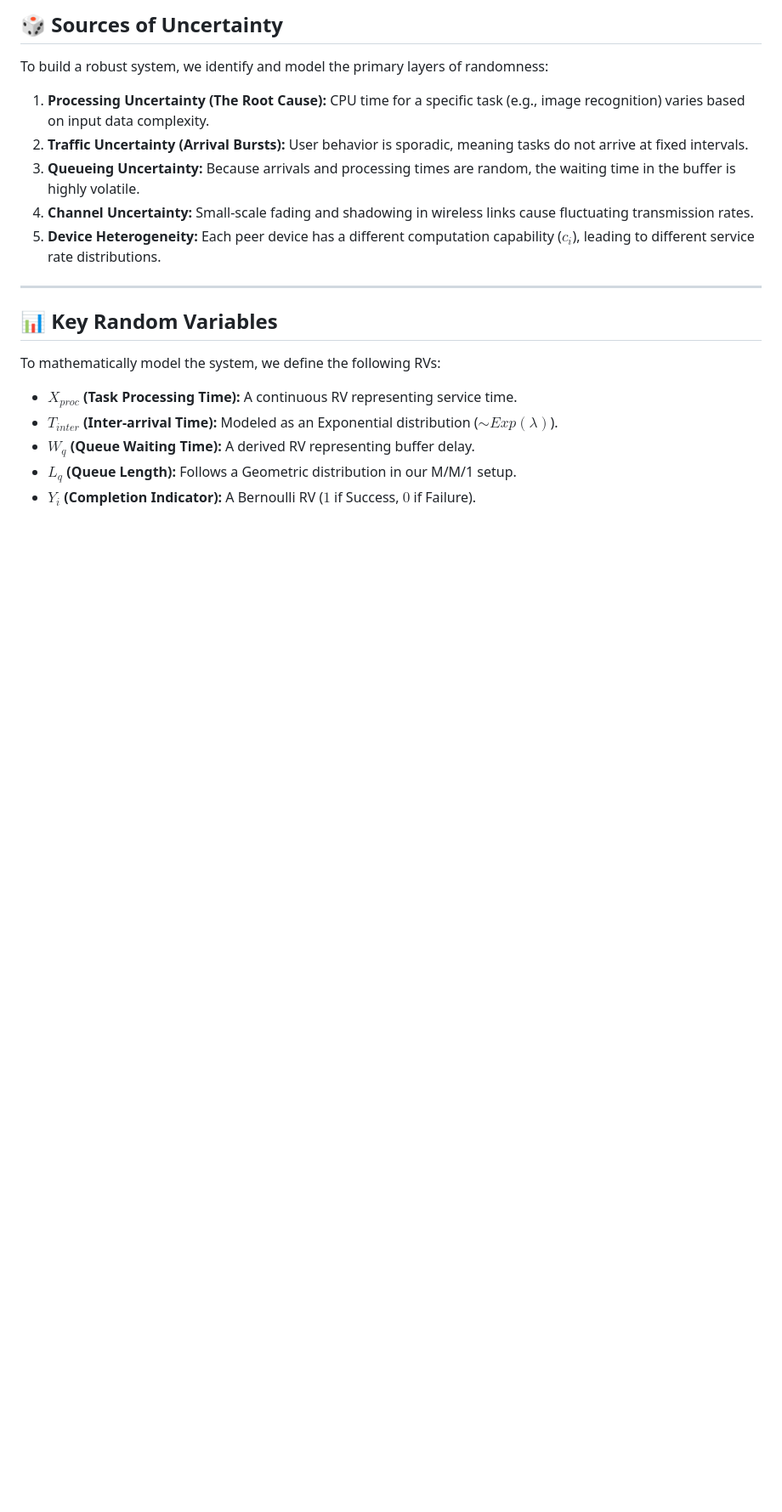
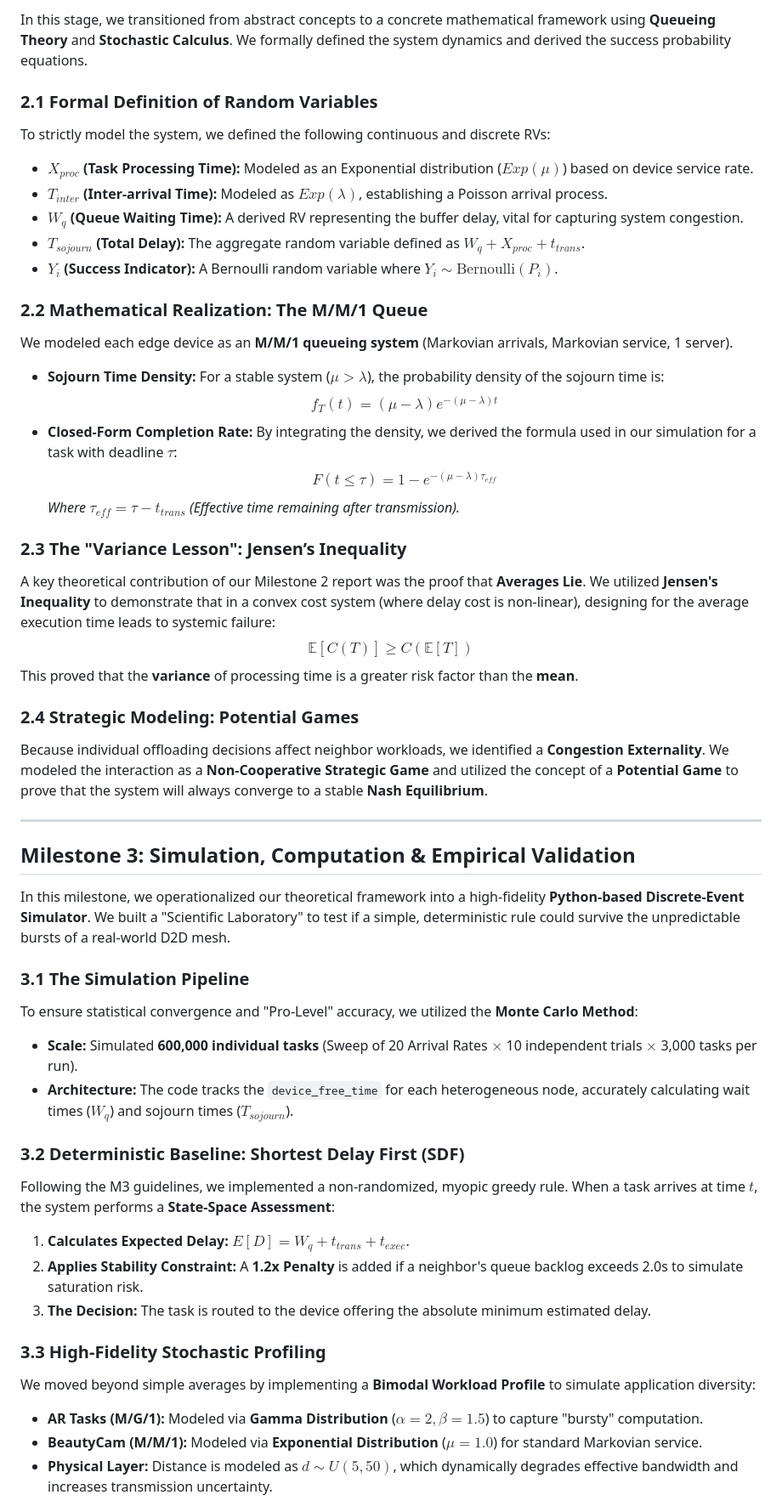
Before and after one commit to ManthanPancholi19/g8_s2_net, a Markdown page: README.md, the part around one of its changes. Shown at 85% size. GitHub-like rendering; blank space fills up the shorter version.

Commit message:
Revise M3 README.md
Updated project context, objectives, and milestones in README.md to reflect changes in project vision and scope, emphasizing the probabilistic framework and key findings.

```diff
--- a/README.md
+++ b/README.md
@@ -22,18 +46,49 @@ Unlike standard systems that aim to minimize "Average Delay," our model recogniz
 
-## 🎲 Sources of Uncertainty
-To build a robust system, we identify and model the primary layers of randomness:
-1.  **Processing Uncertainty (The Root Cause):** CPU time for a specific task (e.g., image recognition) varies based on input data complexity.
-2.  **Traffic Uncertainty (Arrival Bursts):** User behavior is sporadic, meaning tasks do not arrive at fixed intervals.
-3.  **Queueing Uncertainty:** Because arrivals and processing times are random, the waiting time in the buffer is highly volatile.
-4.  **Channel Uncertainty:** Small-scale fading and shadowing in wireless links cause fluctuating transmission rates.
-5.  **Device Heterogeneity:** Each peer device has a different computation capability ($c_i$), leading to different service rate distributions.
+In this stage, we transitioned from abstract concepts to a concrete mathematical framework using **Queueing Theory** and **Stochastic Calculus**. We formally defined the system dynamics and derived the success probability equations.
+
+### 2.1 Formal Definition of Random Variables
+To strictly model the system, we defined the following continuous and discrete RVs:
+*   **$X_{proc}$ (Task Processing Time):** Modeled as an Exponential distribution ($Exp(\mu)$) based on device service rate.
+*   **$T_{inter}$ (Inter-arrival Time):** Modeled as $Exp(\lambda)$, establishing a Poisson arrival process.
+*   **$W_{q}$ (Queue Waiting Time):** A derived RV representing the buffer delay, vital for capturing system congestion.
+*   **$T_{sojourn}$ (Total Delay):** The aggregate random variable defined as $W_q + X_{proc} + t_{trans}$.
+*   **$Y_i$ (Success Indicator):** A Bernoulli random variable where $Y_i \sim \text{Bernoulli}(P_i)$.
+
+### 2.2 Mathematical Realization: The M/M/1 Queue
+We modeled each edge device as an **M/M/1 queueing system** (Markovian arrivals, Markovian service, 1 server).
+*   **Sojourn Time Density:** For a stable system ($\mu > \lambda$), the probability density of the sojourn time is:
+    $$f_T(t) = (\mu - \lambda)e^{-(\mu - \lambda)t}$$
+*   **Closed-Form Completion Rate:** By integrating the density, we derived the formula used in our simulation for a task with deadline $\tau$:
+    $$F(t \leq \tau) = 1 - e^{-(\mu - \lambda)\tau_{eff}}$$
+    *Where $\tau_{eff} = \tau - t_{trans}$ (Effective time remaining after transmission).*
+
+### 2.3 The "Variance Lesson": Jensen’s Inequality
+A key theoretical contribution of our Milestone 2 report was the proof that **Averages Lie**. We utilized **Jensen's Inequality** to demonstrate that in a convex cost system (where delay cost is non-linear), designing for the average execution time leads to systemic failure:
+$$\mathbb{E}[C(T)] \geq C(\mathbb{E}[T])$$
+This proved that the **variance** of processing time is a greater risk factor than the **mean**.
+
+### 2.4 Strategic Modeling: Potential Games
+Because individual offloading decisions affect neighbor workloads, we identified a **Congestion Externality**. We modeled the interaction as a **Non-Cooperative Strategic Game** and utilized the concept of a **Potential Game** to prove that the system will always converge to a stable **Nash Equilibrium**.
 
 ---
+## Milestone 3: Simulation, Computation & Empirical Validation
 
-## 📊 Key Random Variables
-To mathematically model the system, we define the following RVs:
-*   **$X_{proc}$ (Task Processing Time):** A continuous RV representing service time.
-*   **$T_{inter}$ (Inter-arrival Time):** Modeled as an Exponential distribution ($\sim Exp(\lambda)$).
-*   **$W_q$ (Queue Waiting Time):** A derived RV representing buffer delay.
-*   **$L_q$ (Queue Length):** Follows a Geometric distribution in our M/M/1 setup.
-*   **$Y_i$ (Completion Indicator):** A Bernoulli RV ($1$ if Success, $0$ if Failure).
+In this milestone, we operationalized our theoretical framework into a high-fidelity **Python-based Discrete-Event Simulator**. We built a "Scientific Laboratory" to test if a simple, deterministic rule could survive the unpredictable bursts of a real-world D2D mesh.
+
+### 3.1 The Simulation Pipeline
+To ensure statistical convergence and "Pro-Level" accuracy, we utilized the **Monte Carlo Method**:
+*   **Scale:** Simulated **600,000 individual tasks** (Sweep of 20 Arrival Rates $\times$ 10 independent trials $\times$ 3,000 tasks per run).
+*   **Architecture:** The code tracks the `device_free_time` for each heterogeneous node, accurately calculating wait times ($W_q$) and sojourn times ($T_{sojourn}$).
+
+### 3.2 Deterministic Baseline: Shortest Delay First (SDF)
+Following the M3 guidelines, we implemented a non-randomized, myopic greedy rule. When a task arrives at time $t$, the system performs a **State-Space Assessment**:
+1.  **Calculates Expected Delay:** $E[D] = W_q + t_{trans} + t_{exec}$.
+2.  **Applies Stability Constraint:** A **1.2x Penalty** is added if a neighbor's queue backlog exceeds 2.0s to simulate saturation risk.
+3.  **The Decision:** The task is routed to the device offering the absolute minimum estimated delay.
+
+### 3.3 High-Fidelity Stochastic Profiling
+We moved beyond simple averages by implementing a **Bimodal Workload Profile** to simulate application diversity:
+*   **AR Tasks (M/G/1):** Modeled via **Gamma Distribution** ($\alpha=2, \beta=1.5$) to capture "bursty" computation.
+*   **BeautyCam (M/M/1):** Modeled via **Exponential Distribution** ($\mu=1.0$) for standard Markovian service.
+*   **Physical Layer:** Distance is modeled as $d \sim U(5, 50)$, which dynamically degrades effective bandwidth and increases transmission uncertainty.
+
```
Also changed, not shown: other parts of README.md (+42 -55 lines).
